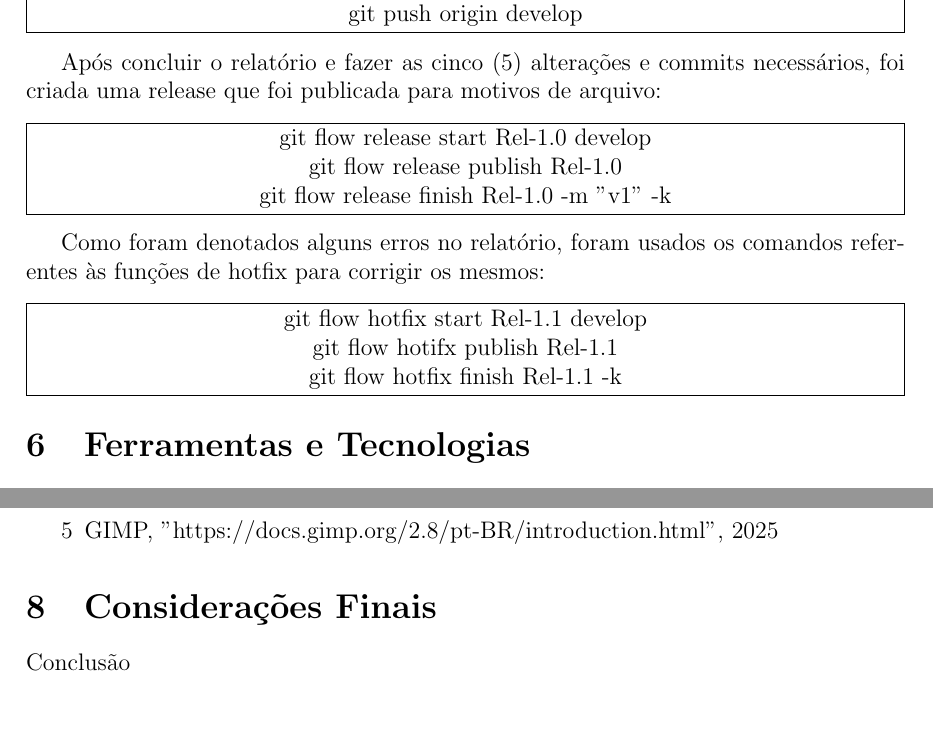
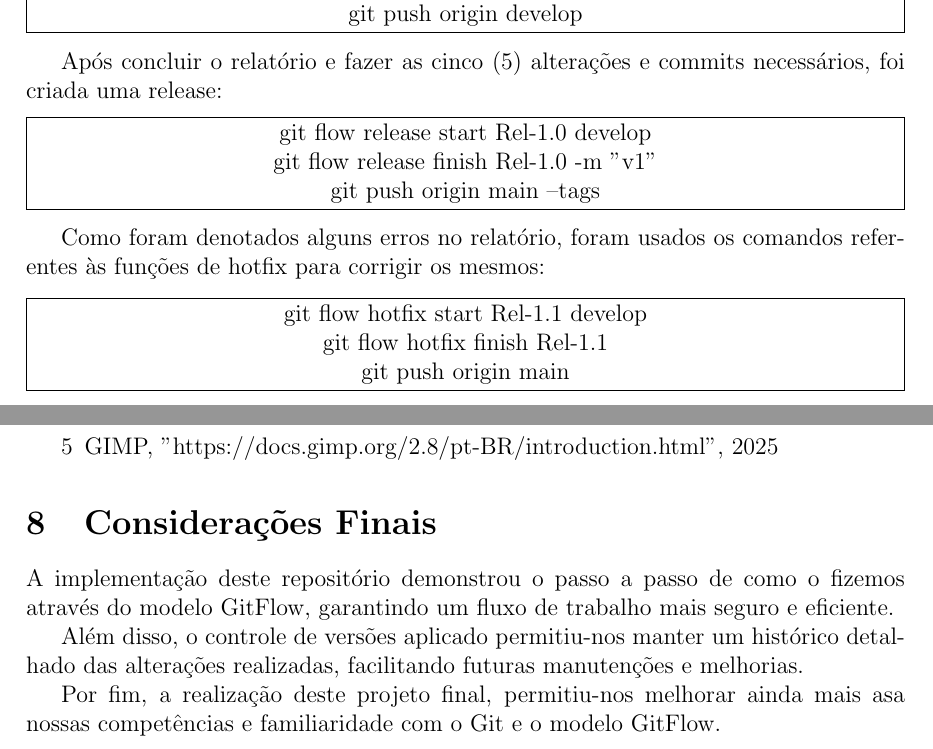
Before and after one commit to zewo2/das-final, a LaTeX document (Relatório DAS - Projeto Final/main.tex): two parts of pages 4 and 7 of 7 before the commit and two parts of pages 4 and 9 of 9 after it, joined at a grey line, cut so that both start at the same text, the shorter picture padded with empty space. Compiled offline with pdfLaTeX.

Commit message:
added closing remarks, restructured report and organized repo into folders as prep for release 1.0

```diff
--- a/main.tex
+++ b/Relatório DAS - Projeto Final/main.tex
@@ -120,7 +120,7 @@ git push origin develop
 
 \vspace{0.3cm}
 
-Após concluir o relatório e fazer as cinco (5) alterações e commits necessários, foi criada uma release que foi publicada para motivos de arquivo:
+Após concluir o relatório e fazer as cinco (5) alterações e commits necessários, foi criada uma release:
 
 \vspace{0.3cm}
 
@@ -129,9 +129,9 @@ Após concluir o relatório e fazer as cinco (5) alterações e commits necessá
 
 git flow release start Rel-1.0 develop
 
-git flow release publish Rel-1.0
+git flow release finish Rel-1.0 -m "v1"
 
-git flow release finish Rel-1.0 -m "v1" -k
+git push origin main --tags
 
 \end{minipage}}
 
@@ -146,8 +146,8 @@ Como foram denotados alguns erros no relatório, foram usados os comandos refere
 
 git flow hotfix start Rel-1.1 develop
 
-git flow hotifx publish Rel-1.1
+git flow hotfix finish Rel-1.1
 
-git flow hotfix finish Rel-1.1 -k
+git push origin main
 
 \end{minipage}}
@@ -240,6 +248,10 @@ No âmbito deste projeto, utilizei o GIMP para redimensionar e alterar algumas i
 
 \section{Considerações Finais}
 
-Conclusão
+A implementação deste repositório demonstrou o passo a passo de como o fizemos através do modelo GitFlow, garantindo um fluxo de trabalho mais seguro e eficiente.
+
+Além disso, o controle de versões aplicado permitiu-nos manter um histórico detalhado das alterações realizadas, facilitando futuras manutenções e melhorias.
+
+Por fim, a realização deste projeto final, permitiu-nos melhorar ainda mais asa nossas competências e familiaridade com o Git e o modelo GitFlow.
 
 \end{document}
```
Also changed, not shown: Relatório DAS - Projeto Final/gimp.png (renamed from gimp.png), Relatório DAS - Projeto Final/git.png (renamed from git.png), Relatório DAS - Projeto Final/github.png (renamed from github.png), Relatório DAS - Projeto Final/istec.jpeg (renamed from istec.jpeg), Relatório DAS - Projeto Final/mingw.png (renamed from mingw.png), Relatório DAS - Projeto Final/overleaf.jpg (renamed from overleaf.jpg), Relatório DAS - Projeto Final/main.tex (8 more changed lines).
